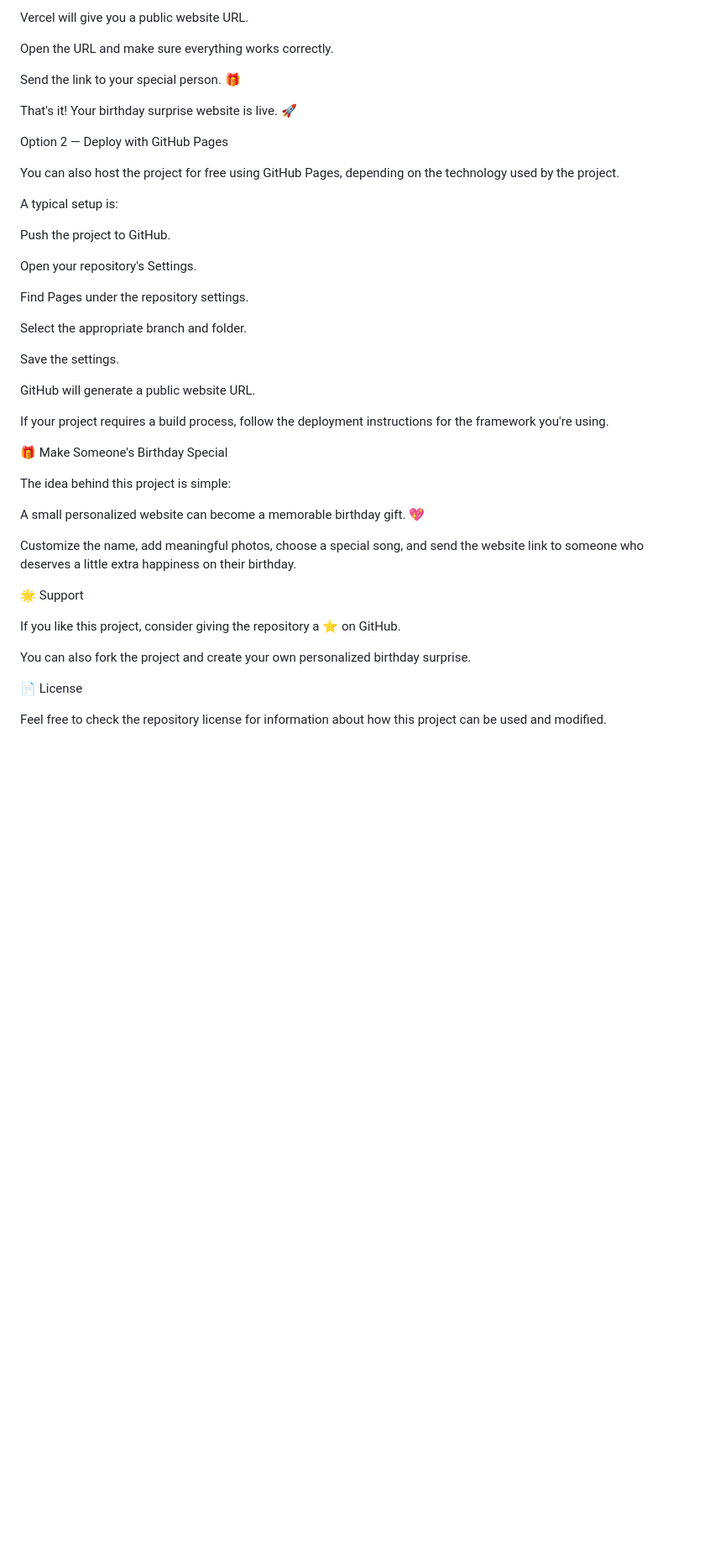
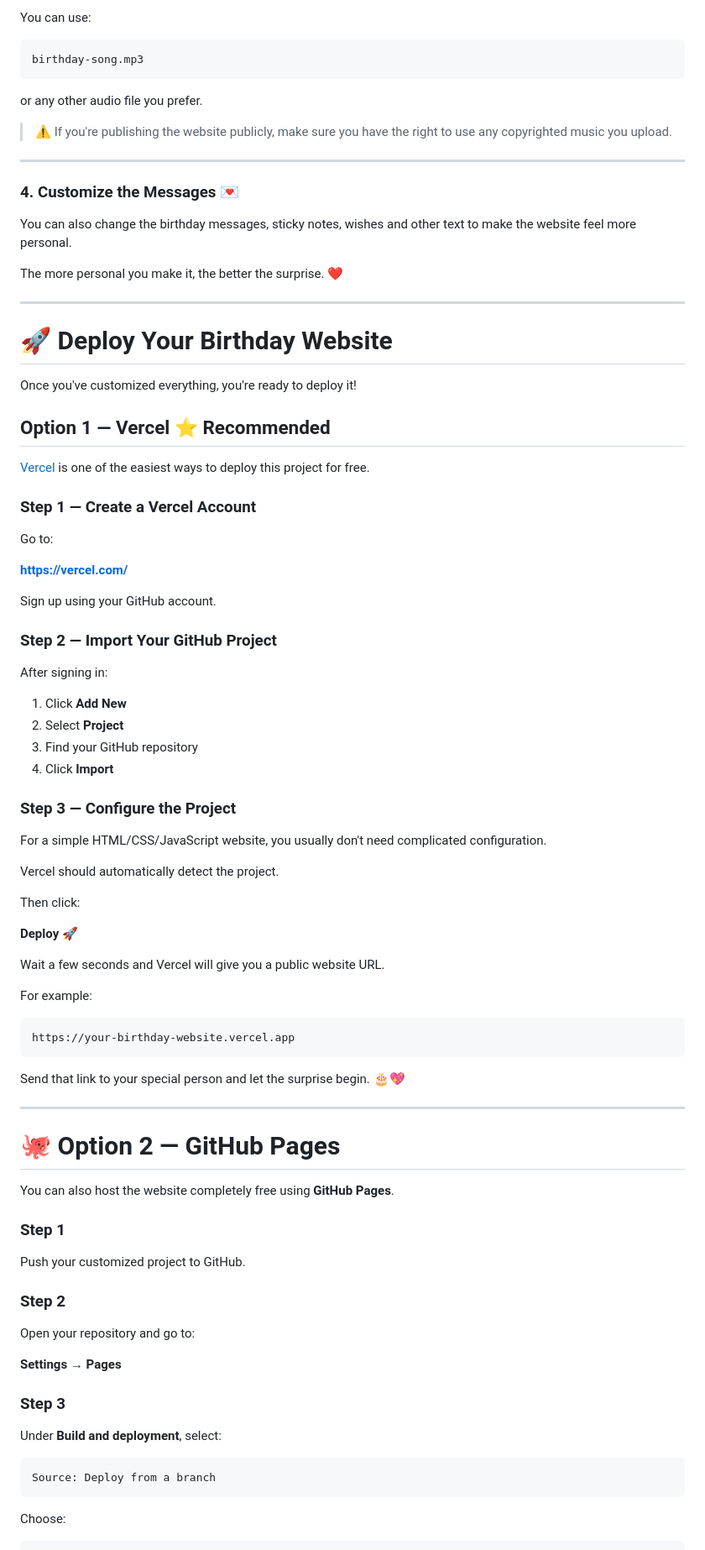
Before and after one commit to curie-x/special-birthday-website, a Markdown page: README.md, the part around one of its changes. Shown at 84% size. GitHub-like rendering; blank space fills up the shorter version.

````diff
--- a/README.md
+++ b/README.md
@@ -103,46 +99,92 @@ Wait for the deployment to finish.
 
-Vercel will give you a public website URL.
+You can use:
 
-Open the URL and make sure everything works correctly.
+```text
+birthday-song.mp3
+```
 
-Send the link to your special person. 🎁
+or any other audio file you prefer.
 
-That's it! Your birthday surprise website is live. 🚀
+> ⚠️ If you're publishing the website publicly, make sure you have the right to use any copyrighted music you upload.
 
-Option 2 — Deploy with GitHub Pages
+---
 
-You can also host the project for free using GitHub Pages, depending on the technology used by the project.
+### 4. Customize the Messages 💌
 
-A typical setup is:
+You can also change the birthday messages, sticky notes, wishes and other text to make the website feel more personal.
 
-Push the project to GitHub.
+The more personal you make it, the better the surprise. ❤️
 
-Open your repository's Settings.
+---
 
-Find Pages under the repository settings.
+# 🚀 Deploy Your Birthday Website
 
-Select the appropriate branch and folder.
+Once you've customized everything, you're ready to deploy it!
 
-Save the settings.
+## Option 1 — Vercel ⭐ Recommended
 
-GitHub will generate a public website URL.
+[Vercel](https://vercel.com/) is one of the easiest ways to deploy this project for free.
 
-If your project requires a build process, follow the deployment instructions for the framework you're using.
+### Step 1 — Create a Vercel Account
 
-🎁 Make Someone's Birthday Special
+Go to:
 
-The idea behind this project is simple:
+**https://vercel.com/**
 
-A small personalized website can become a memorable birthday gift. 💖
+Sign up using your GitHub account.
 
-Customize the name, add meaningful photos, choose a special song, and send the website link to someone who deserves a little extra happiness on their birthday.
+### Step 2 — Import Your GitHub Project
 
-🌟 Support
+After signing in:
 
-If you like this project, consider giving the repository a ⭐ on GitHub.
+1. Click **Add New**
+2. Select **Project**
+3. Find your GitHub repository
+4. Click **Import**
 
-You can also fork the project and create your own personalized birthday surprise.
+### Step 3 — Configure the Project
 
-📄 License
+For a simple HTML/CSS/JavaScript website, you usually don't need complicated configuration.
 
-Feel free to check the repository license for information about how this project can be used and modified.
+Vercel should automatically detect the project.
+
+Then click:
+
+**Deploy 🚀**
+
+Wait a few seconds and Vercel will give you a public website URL.
+
+For example:
+
+```text
+https://your-birthday-website.vercel.app
+```
+
+Send that link to your special person and let the surprise begin. 🎂💖
+
+---
+
+# 🐙 Option 2 — GitHub Pages
+
+You can also host the website completely free using **GitHub Pages**.
+
+### Step 1
+
+Push your customized project to GitHub.
+
+### Step 2
+
+Open your repository and go to:
+
+**Settings → Pages**
+
+### Step 3
+
+Under **Build and deployment**, select:
+
+```text
+Source: Deploy from a branch
+```
+
+Choose:
+
````
Also changed, not shown: other parts of README.md (+169 -63 lines).
